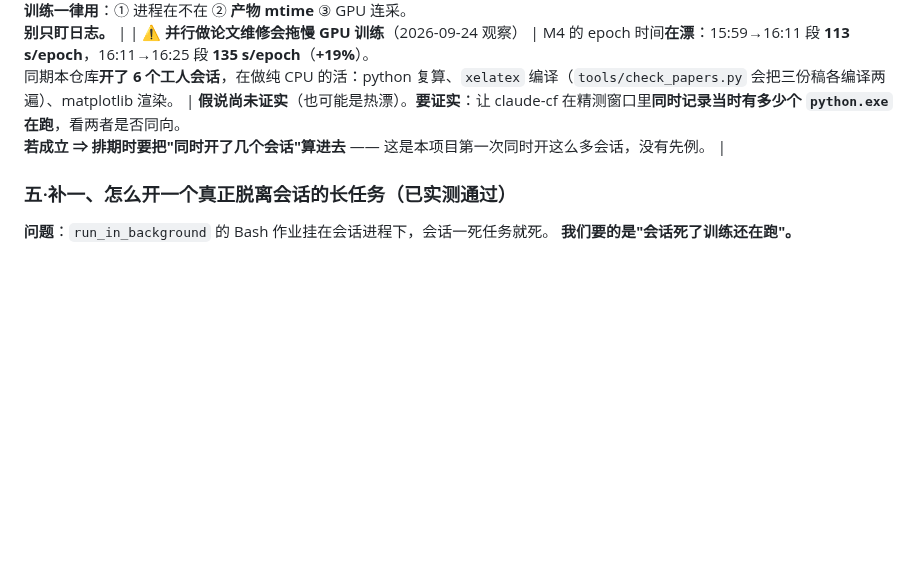
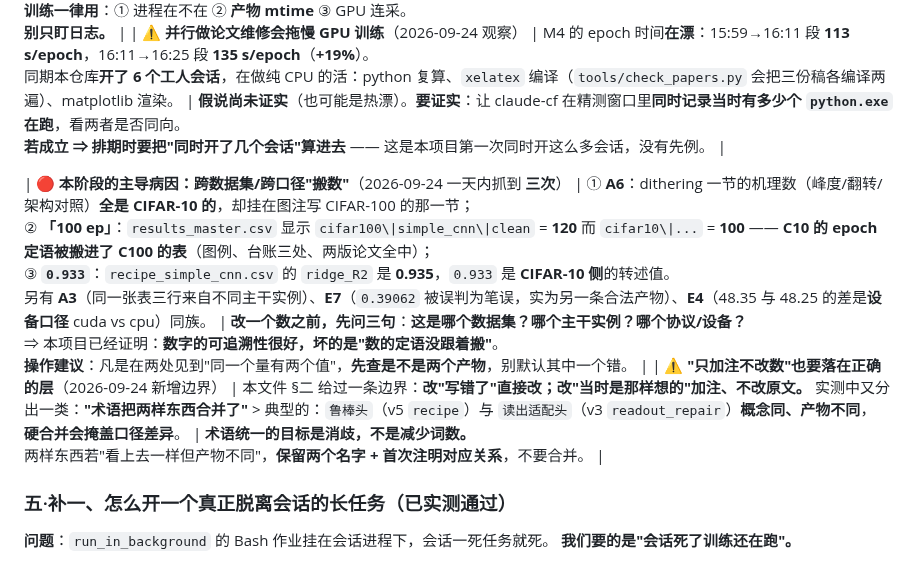
Before and after one commit to DREAMERhyh/2026-Inno-CIM-UCAS-competition, a Markdown page: docs/V7_COORDINATION.md, the part around the change. Drawn GitHub-style; blank space fills up the shorter version.

```diff
--- a/docs/V7_COORDINATION.md
+++ b/docs/V7_COORDINATION.md
@@ -225,6 +225,9 @@ claude --bg --allowedTools="Bash,Read,Write,Edit,Glob,Grep" "<简报>"
 | ⚠ **守护进程首版漏了输出重定向** | 2026-09-24 16:37 守护进程第一次真实接手时，**重启的训练输出全部丢失**，`logs_v7_m4_train_part2.log` 停在崩溃前的内容。<br>训练本身没受影响（GPU 96%、产物在更新），但**监控者会误判"训练没在跑"**。<br>**已补 `-RedirectStandardOutput`（落 `logs_v7_m4_restart_s<seed>.log`）；但正在跑的实例加载的是旧代码、不会重载。** | **监控训练一律用**：① 进程在不在 ② **产物 mtime** ③ GPU 连采。<br>**别只盯日志。** |
 | ⚠ **并行做论文维修会拖慢 GPU 训练**（2026-09-24 观察） | M4 的 epoch 时间**在漂**：15:59→16:11 段 **113 s/epoch**，16:11→16:25 段 **135 s/epoch**（**+19%**）。<br>同期本仓库**开了 6 个工人会话**，在做纯 CPU 的活：python 复算、`xelatex` 编译（`tools/check_papers.py` 会把三份稿各编译两遍）、matplotlib 渲染。 | **假说尚未证实**（也可能是热漂）。**要证实**：让 claude-cf 在精测窗口里**同时记录当时有多少个 `python.exe` 在跑**，看两者是否同向。<br>**若成立 ⇒ 排期时要把"同时开了几个会话"算进去** —— 这是本项目第一次同时开这么多会话，没有先例。 |
 
+| 🔴 **本阶段的主导病因：跨数据集/跨口径"搬数"**（2026-09-24 一天内抓到 **三次**） | ① **A6**：dithering 一节的机理数（峰度/翻转/架构对照）**全是 CIFAR-10 的**，却挂在图注写 CIFAR-100 的那一节；<br>② **「100 ep」**：`results_master.csv` 显示 `cifar100\|simple_cnn\|clean` = **120** 而 `cifar10\|...` = **100** —— **C10 的 epoch 定语被搬进了 C100 的表**（图例、台账三处、两版论文全中）；<br>③ **`0.933`**：`recipe_simple_cnn.csv` 的 `ridge_R2` 是 **0.935**，`0.933` 是 **CIFAR-10 侧**的转述值。<br>另有 **A3**（同一张表三行来自不同主干实例）、**E7**（`0.39062` 被误判为笔误，实为另一条合法产物）、**E4**（48.35 与 48.25 的差是**设备口径** cuda vs cpu）同族。 | **改一个数之前，先问三句**：**这是哪个数据集？哪个主干实例？哪个协议/设备？**<br>⇒ 本项目已经证明：**数字的可追溯性很好，坏的是"数的定语没跟着搬"**。<br>**操作建议**：凡是在两处见到"同一个量有两个值"，**先查是不是两个产物**，别默认其中一个错。 |
+| ⚠ **"只加注不改数"也要落在正确的层**（2026-09-24 新增边界） | 本文件 §二 给过一条边界：**改"写错了"直接改；改"当时是那样想的"加注、不改原文。** 实测中又分出一类：**"术语把两样东西合并了"** > 典型的：`鲁棒头`（v5 `recipe`）与 `读出适配头`（v3 `readout_repair`）**概念同、产物不同**，<br>**硬合并会掩盖口径差异**。 | **术语统一的目标是消歧，不是减少词数。**<br>两样东西若"看上去一样但产物不同"，**保留两个名字 + 首次注明对应关系**，不要合并。 |
+
 ### 五·补一、怎么开一个真正脱离会话的长任务（**已实测通过**）
 
 **问题**：`run_in_background` 的 Bash 作业挂在会话进程下，会话一死任务就死。
```
Also changed, not shown: docs/DERIVED_VALUES.md (+29 -1 lines).
